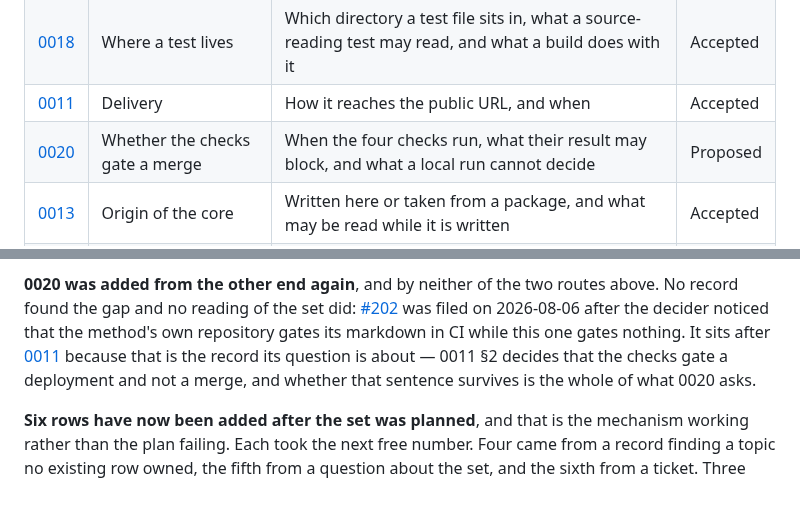
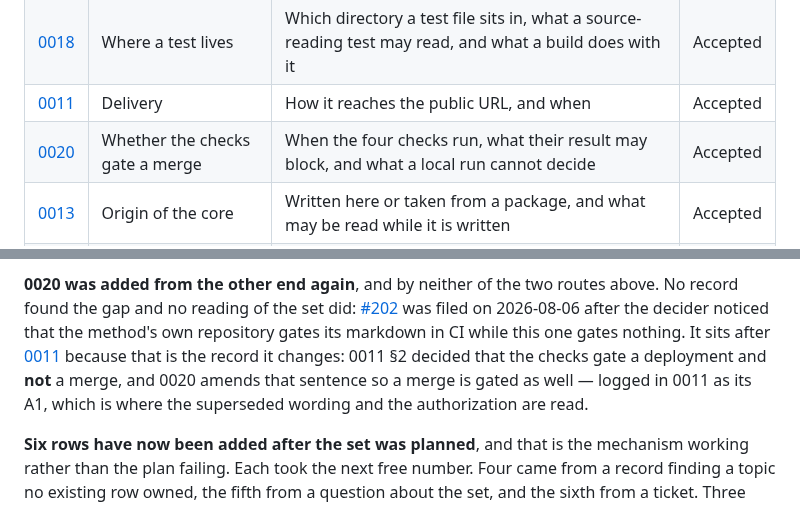
Before and after one commit to nanatsusaya/dot-panic, a Markdown page: docs/adr/README.md, 2 parts joined by grey strips. GitHub-like rendering.

```diff
--- a/docs/adr/README.md
+++ b/docs/adr/README.md
@@ -90,7 +90,7 @@ longer supports.
 | [0010](0010-testing-strategy.md) | Testing strategy | What is asserted by a command, what a person measures, and what is only ever watched | Accepted |
 | [0018](0018-where-a-test-lives.md) | Where a test lives | Which directory a test file sits in, what a source-reading test may read, and what a build does with it | Accepted |
 | [0011](0011-delivery.md) | Delivery | How it reaches the public URL, and when | Accepted |
-| [0020](0020-whether-the-checks-gate-a-merge.md) | Whether the checks gate a merge | When the four checks run, what their result may block, and what a local run cannot decide | Proposed |
+| [0020](0020-whether-the-checks-gate-a-merge.md) | Whether the checks gate a merge | When the four checks run, what their result may block, and what a local run cannot decide | Accepted |
 | [0013](0013-origin-of-the-core.md) | Origin of the core | Written here or taken from a package, and what may be read while it is written | Accepted |
 | [0016](0016-maintainability-and-maintenance.md) | Maintainability and maintenance | What keeps this maintainable, who re-reads the commitments that depend on time, and what the project is once delivery ends | Accepted |
 
@@ -151,9 +151,10 @@ above. No record found the gap and no reading of the set did:
 [#202](https://github.com/nanatsusaya/dot-panic/issues/202) was filed on
 2026-08-06 after the decider noticed that the method's own repository gates its
 markdown in CI while this one gates nothing. It sits after
-[0011](0011-delivery.md) because that is the record its question is about — 0011
-§2 decides that the checks gate a deployment and not a merge, and whether that
-sentence survives is the whole of what 0020 asks.
+[0011](0011-delivery.md) because that is the record it changes: 0011 §2 decided
+that the checks gate a deployment and **not** a merge, and 0020 amends that
+sentence so a merge is gated as well — logged in 0011 as its A1, which is where
+the superseded wording and the authorization are read.
 
 **Six rows have now been added after the set was planned**, and that is the
 mechanism working rather than the plan failing. Each took the next free number.
```
Also changed, not shown: docs/adr/0011-delivery.md (+44 -5 lines), docs/adr/0020-whether-the-checks-gate-a-merge.md (+78 -39 lines).
